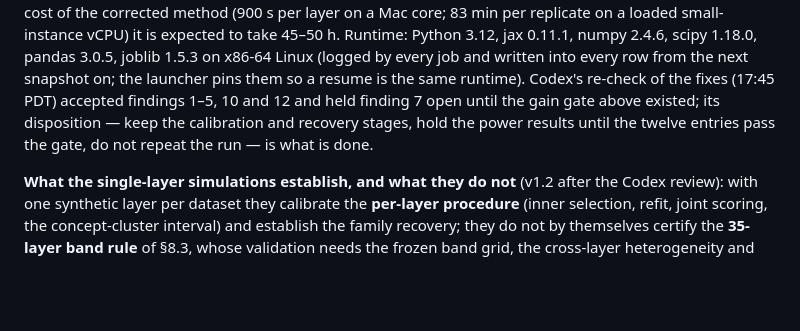
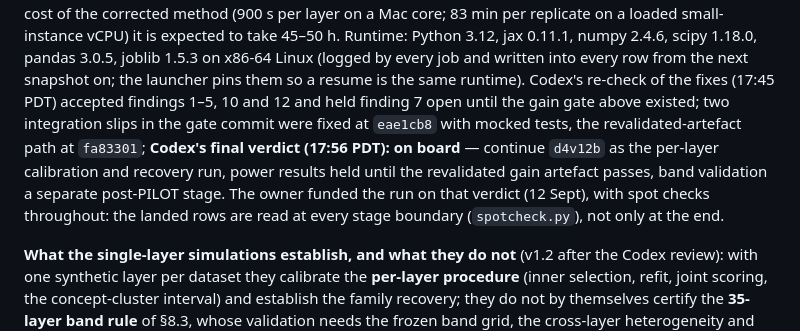
Before and after one commit to Pietervr/recoverable-self-coding, a Markdown page: workspace_demo/t1_access/PREREGISTRATION_T1_model.md, the part around the change. GitHub-like rendering; blank space fills up the shorter version.

Commit message:
T1 pre-registration v1.2: Codex's final verdict on the corrected run (on board), the owner's funding decision, the spot-check rule
Co-Authored-By: Claude Fable 5.1 <noreply@anthropic.com>
Claude-Session: https://claude.ai/code/session_01W3JpEU5tLfzShdykS5uhy1

```diff
--- a/workspace_demo/t1_access/PREREGISTRATION_T1_model.md
+++ b/workspace_demo/t1_access/PREREGISTRATION_T1_model.md
@@ -383,8 +383,12 @@ vCPU) it is expected to take 45–50 h. Runtime: Python 3.12, jax 0.11.1, numpy
 pandas 3.0.5, joblib 1.5.3 on x86-64 Linux (logged by every job and written into every row from the
 next snapshot on; the launcher pins them so a resume is the same runtime). Codex's re-check of the
 fixes (17:45 PDT) accepted findings 1–5, 10 and 12 and held finding 7 open until the gain gate above
-existed; its disposition — keep the calibration and recovery stages, hold the power results until
-the twelve entries pass the gate, do not repeat the run — is what is done.
+existed; two integration slips in the gate commit were fixed at `eae1cb8` with mocked tests, the
+revalidated-artefact path at `fa83301`; **Codex's final verdict (17:56 PDT): on board** — continue
+`d4v12b` as the per-layer calibration and recovery run, power results held until the revalidated
+gain artefact passes, band validation a separate post-PILOT stage. The owner funded the run on that
+verdict (12 Sept), with spot checks throughout: the landed rows are read at every stage boundary
+(`spotcheck.py`), not only at the end.
 
 **What the single-layer simulations establish, and what they do not** (v1.2 after the Codex
 review): with one synthetic layer per dataset they calibrate the **per-layer procedure** (inner
```
